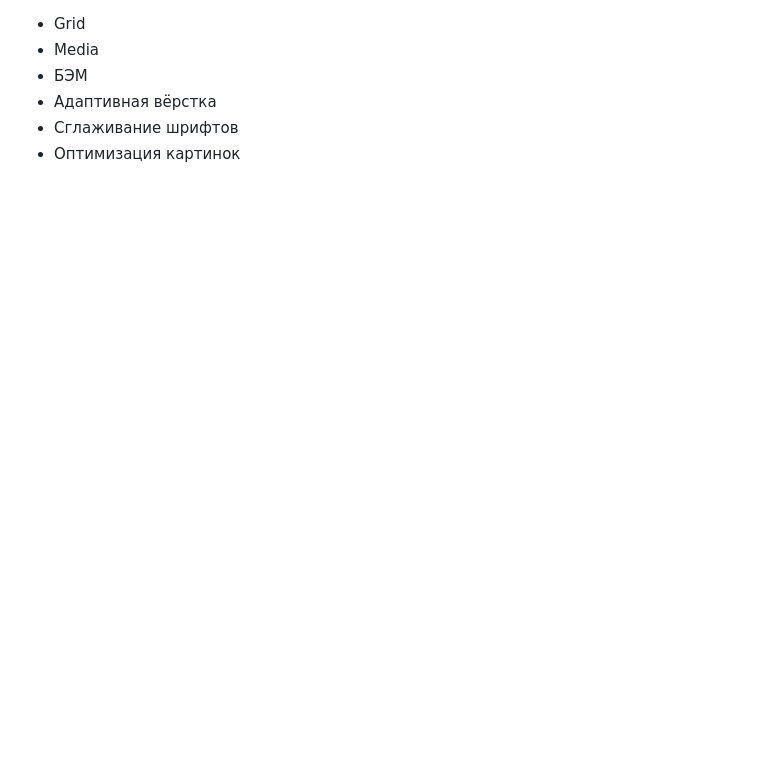
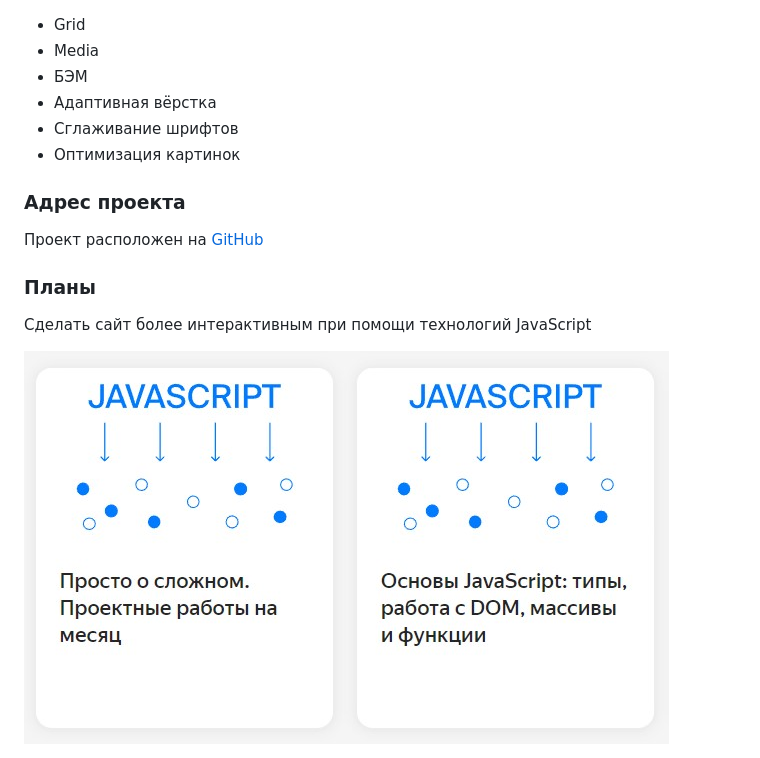
Before and after one commit to Si3el/russian-travel, a Markdown page: README.md, the part around the change printed below. GitHub-like rendering; pictures changed too: images/js.jpg (added); blank space fills up the shorter version.

```diff
--- a/README.md
+++ b/README.md
@@ -28,3 +35,14 @@
 * Адаптивная вёрстка
 * Сглаживание шрифтов
 * Оптимизация картинок
+
+### **Адрес проекта**
+
+Проект расположен на [GitHub](https://si3el.github.io/russian-travel/index.html)
+
+
+### **Планы**
+
+Сделать сайт более интерактивным при помощи технологий JavaScript
+
+<img src="./images/js.jpg">
```
Also changed, not shown: other parts of README.md (+12 -5 lines), images/info.jpg (added), images/pic.jpg (added), 4 other files.
